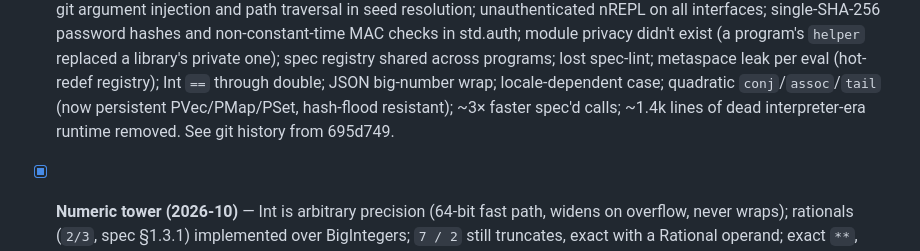
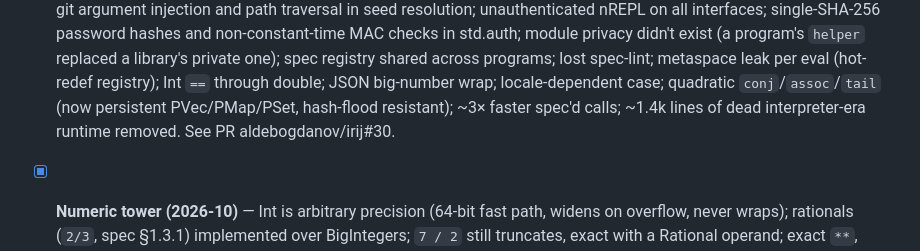
Before and after one commit to aldebogdanov/irij, a Markdown page: TODO.md, the part around the change. GitHub-like rendering.

Commit message:
docs(todo): point the audit entry at its PR
Co-Authored-By: Claude Opus 5.5 <noreply@anthropic.com>

```diff
--- a/TODO.md
+++ b/TODO.md
@@ -834,7 +834,7 @@ Full design and the recorded Quint behaviour it rests on:
       through double; JSON big-number wrap; locale-dependent case; quadratic
       `conj`/`assoc`/`tail` (now persistent PVec/PMap/PSet, hash-flood
       resistant); ~3× faster spec'd calls; ~1.4k lines of dead
-      interpreter-era runtime removed. See git history from 695d749.
+      interpreter-era runtime removed. See PR aldebogdanov/irij#30.
 - [x] **Numeric tower (2026-10)** — Int is arbitrary precision (64-bit
       fast path, widens on overflow, never wraps); rationals (`2/3`, spec
       §1.3.1) implemented over BigIntegers; `7 / 2` still truncates, exact
```
